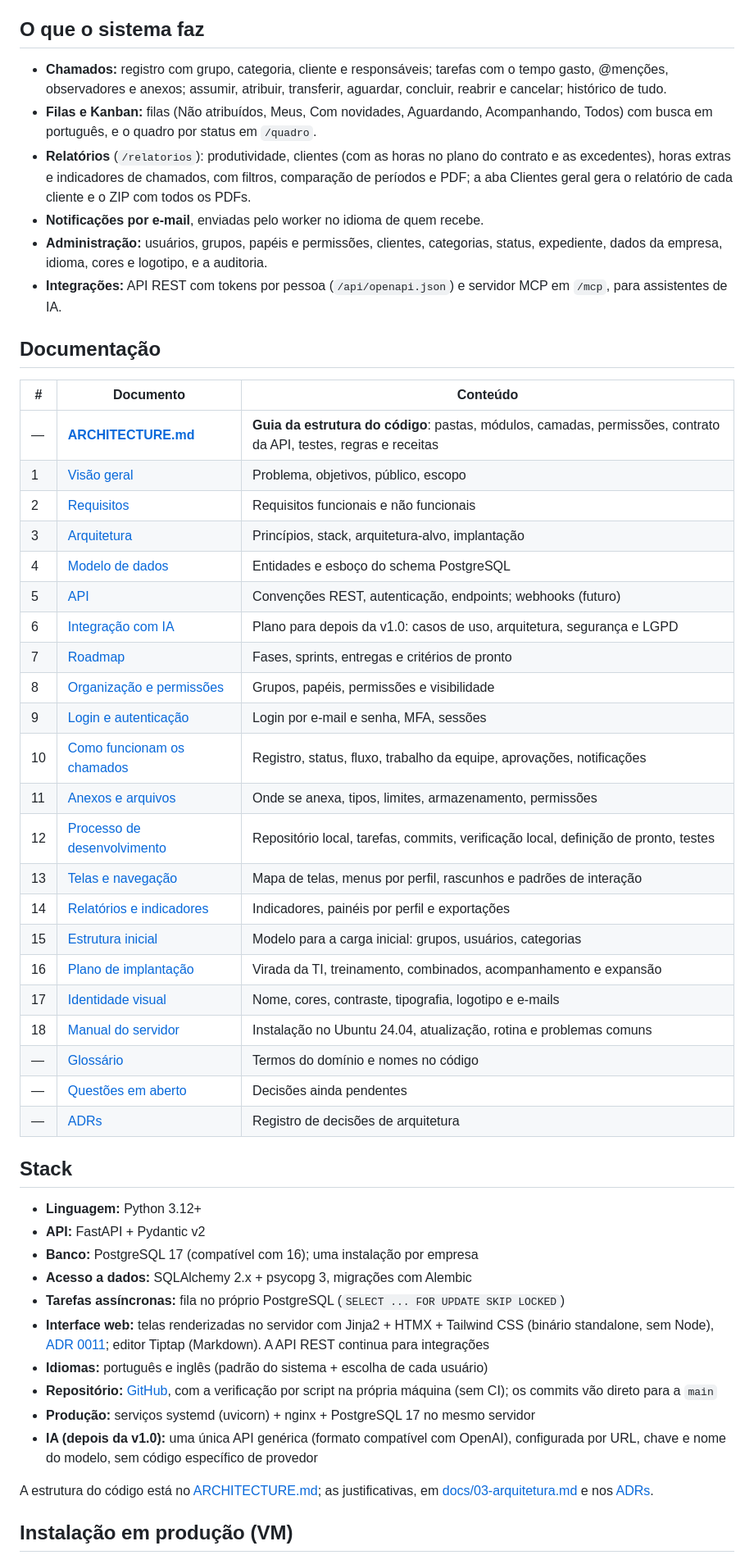
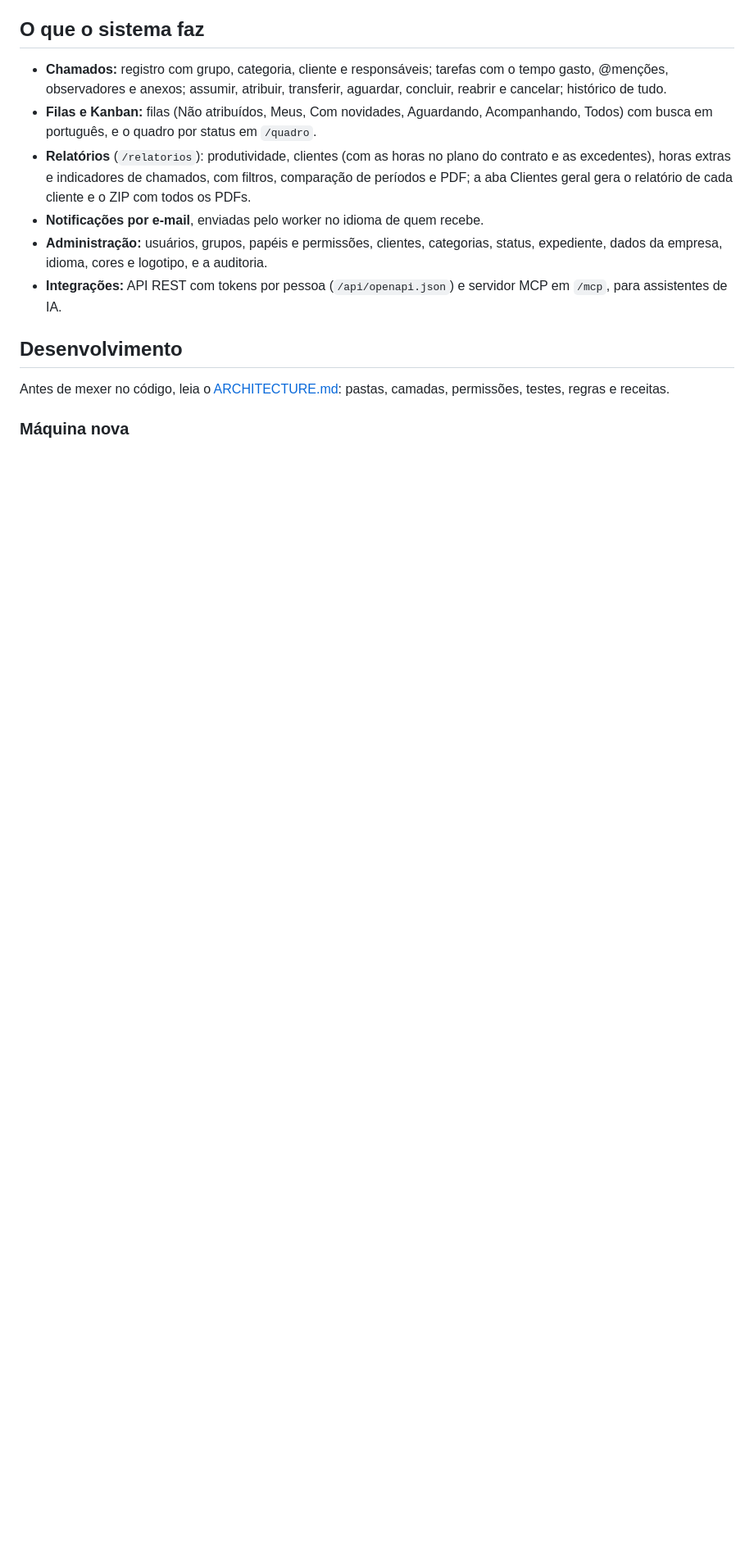
Before and after one commit to 0LB-i/ticketflow, a Markdown page: README.md, the part around one of its changes. Shown at 82% size. Drawn GitHub-style; blank space fills up the shorter version.

```diff
--- a/README.md
+++ b/README.md
@@ -13,47 +47,9 @@ Sistema interno de chamados para as equipes de uma empresa, em que os próprios
 - **Administração:** usuários, grupos, papéis e permissões, clientes, categorias, status, expediente, dados da empresa, idioma, cores e logotipo, e a auditoria.
 - **Integrações:** API REST com tokens por pessoa (`/api/openapi.json`) e servidor MCP em `/mcp`, para assistentes de IA.
 
-## Documentação
+## Desenvolvimento
 
-| # | Documento | Conteúdo |
-|---|-----------|----------|
-| — | [**ARCHITECTURE.md**](ARCHITECTURE.md) | **Guia da estrutura do código**: pastas, módulos, camadas, permissões, contrato da API, testes, regras e receitas |
-| 1 | [Visão geral](docs/01-visao-geral.md) | Problema, objetivos, público, escopo |
-| 2 | [Requisitos](docs/02-requisitos.md) | Requisitos funcionais e não funcionais |
-| 3 | [Arquitetura](docs/03-arquitetura.md) | Princípios, stack, arquitetura-alvo, implantação |
-| 4 | [Modelo de dados](docs/04-modelo-de-dados.md) | Entidades e esboço do schema PostgreSQL |
-| 5 | [API](docs/05-api.md) | Convenções REST, autenticação, endpoints; webhooks (futuro) |
-| 6 | [Integração com IA](docs/06-integracao-ia.md) | Plano para depois da v1.0: casos de uso, arquitetura, segurança e LGPD |
-| 7 | [Roadmap](docs/07-roadmap.md) | Fases, sprints, entregas e critérios de pronto |
-| 8 | [Organização e permissões](docs/08-organizacao-e-permissoes.md) | Grupos, papéis, permissões e visibilidade |
-| 9 | [Login e autenticação](docs/09-login-e-autenticacao.md) | Login por e-mail e senha, MFA, sessões |
-| 10 | [Como funcionam os chamados](docs/10-chamados.md) | Registro, status, fluxo, trabalho da equipe, aprovações, notificações |
-| 11 | [Anexos e arquivos](docs/11-anexos-e-arquivos.md) | Onde se anexa, tipos, limites, armazenamento, permissões |
-| 12 | [Processo de desenvolvimento](docs/12-processo-de-desenvolvimento.md) | Repositório local, tarefas, commits, verificação local, definição de pronto, testes |
-| 13 | [Telas e navegação](docs/13-telas-e-navegacao.md) | Mapa de telas, menus por perfil, rascunhos e padrões de interação |
-| 14 | [Relatórios e indicadores](docs/14-relatorios-e-indicadores.md) | Indicadores, painéis por perfil e exportações |
-| 15 | [Estrutura inicial](docs/15-estrutura-inicial.md) | Modelo para a carga inicial: grupos, usuários, categorias |
-| 16 | [Plano de implantação](docs/16-implantacao.md) | Virada da TI, treinamento, combinados, acompanhamento e expansão |
-| 17 | [Identidade visual](docs/17-identidade-visual.md) | Nome, cores, contraste, tipografia, logotipo e e-mails |
-| 18 | [Manual do servidor](docs/18-manual-do-servidor.md) | Instalação no Ubuntu 24.04, atualização, rotina e problemas comuns |
-| — | [Glossário](docs/glossario.md) | Termos do domínio e nomes no código |
-| — | [Questões em aberto](docs/questoes-em-aberto.md) | Decisões ainda pendentes |
-| — | [ADRs](docs/adr/) | Registro de decisões de arquitetura |
+Antes de mexer no código, leia o [ARCHITECTURE.md](ARCHITECTURE.md): pastas, camadas, permissões, testes, regras e receitas.
 
-## Stack
+### Máquina nova
 
-- **Linguagem:** Python 3.12+
-- **API:** FastAPI + Pydantic v2
-- **Banco:** PostgreSQL 17 (compatível com 16); uma instalação por empresa
-- **Acesso a dados:** SQLAlchemy 2.x + psycopg 3, migrações com Alembic
-- **Tarefas assíncronas:** fila no próprio PostgreSQL (`SELECT ... FOR UPDATE SKIP LOCKED`)
-- **Interface web:** telas renderizadas no servidor com Jinja2 + HTMX + Tailwind CSS (binário standalone, sem Node), [ADR 0011](docs/adr/0011-interface-web-no-servidor.md); editor Tiptap (Markdown). A API REST continua para integrações
-- **Idiomas:** português e inglês (padrão do sistema + escolha de cada usuário)
-- **Repositório:** [GitHub](https://github.com/0LB-i/ticketflow), com a verificação por script na própria máquina (sem CI); os commits vão direto para a `main`
-- **Produção:** serviços systemd (uvicorn) + nginx + PostgreSQL 17 no mesmo servidor
-- **IA (depois da v1.0):** uma única API genérica (formato compatível com OpenAI), configurada por URL, chave e nome do modelo, sem código específico de provedor
-
-A estrutura do código está no [ARCHITECTURE.md](ARCHITECTURE.md); as justificativas, em [docs/03-arquitetura.md](docs/03-arquitetura.md) e nos [ADRs](docs/adr/).
-
-## Instalação em produção (VM)
-
```
Also changed, not shown: other parts of README.md (+116 -43 lines).
